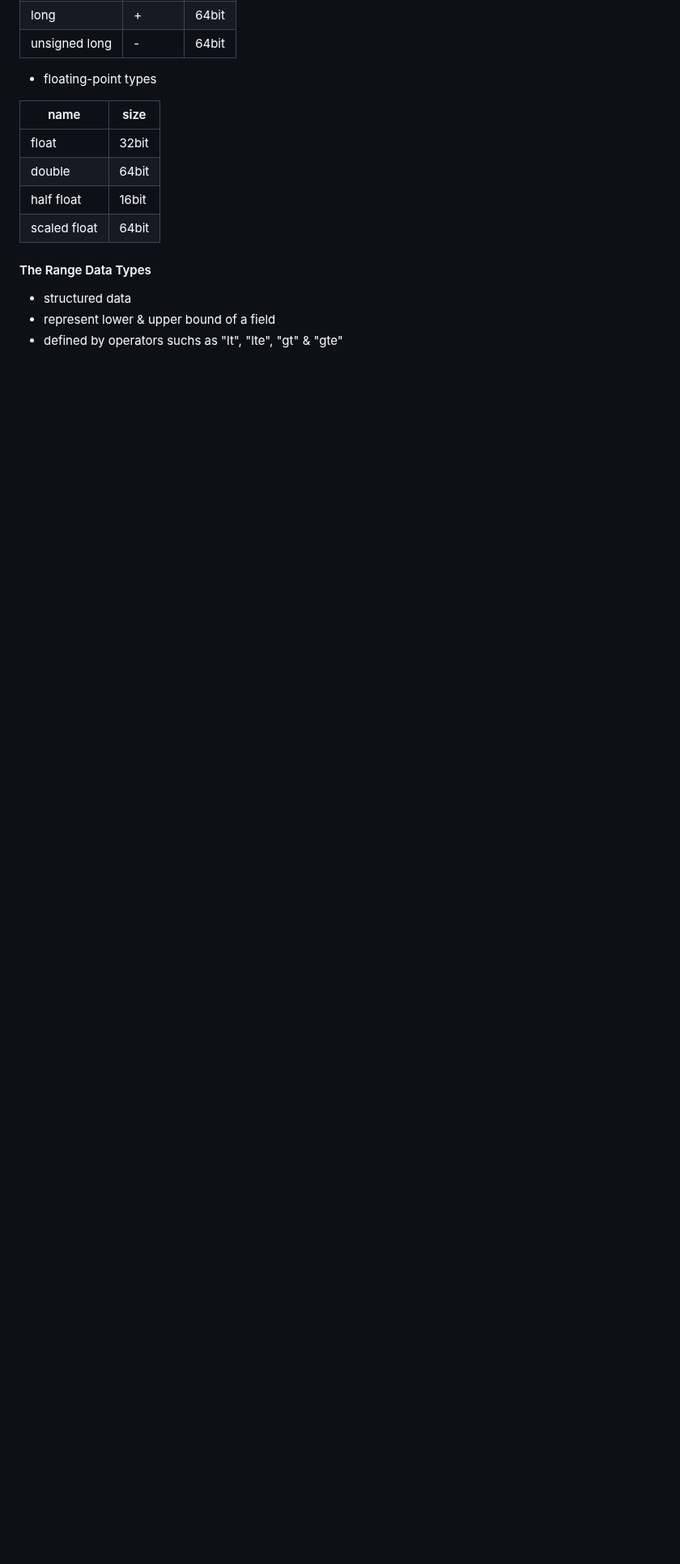
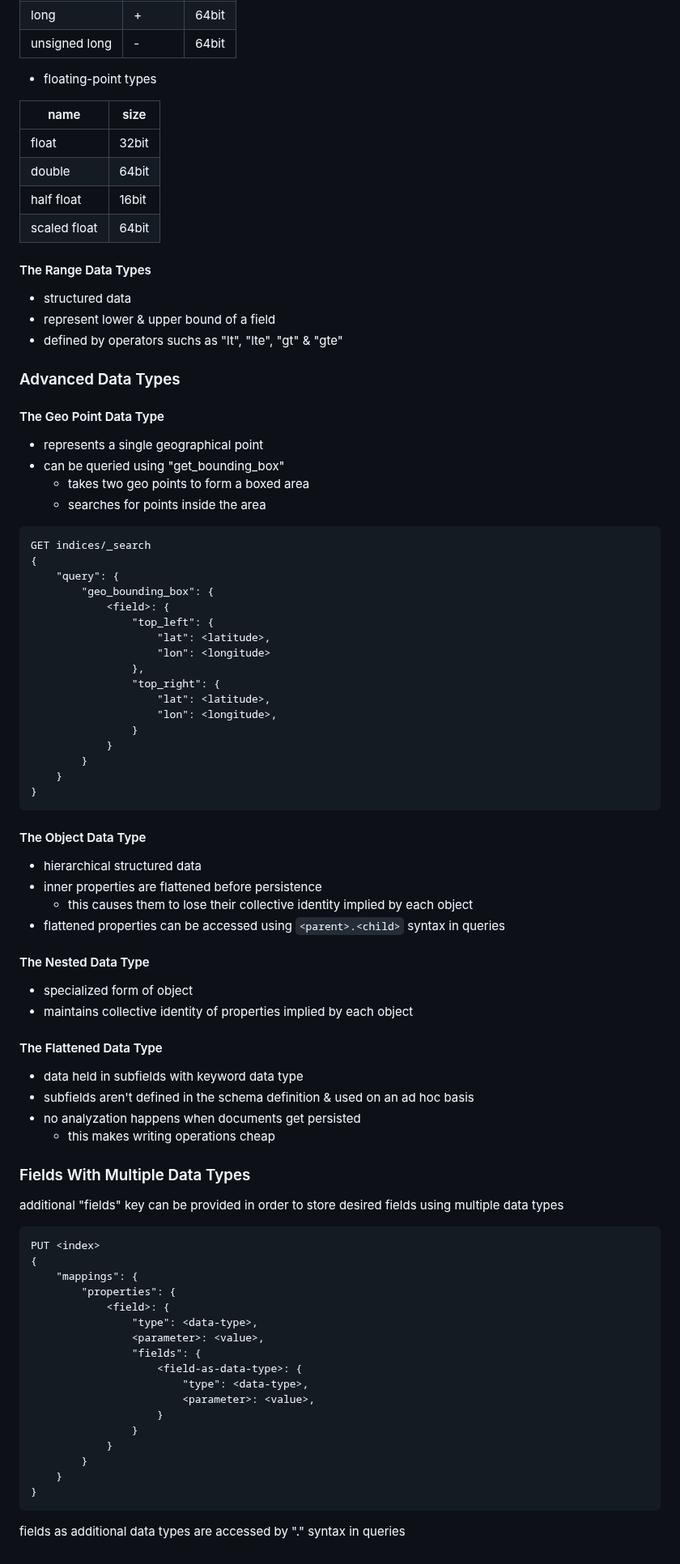
Before and after one commit to amirongit/notecode, a Markdown page: elasticsearchInAction.md, the part around one of its changes. Shown at 81% size. GitHub-like rendering; blank space fills up the shorter version.

Commit message:
finish notes for chapter 4

````diff
--- a/elasticsearchInAction.md
+++ b/elasticsearchInAction.md
@@ -427,4 +427,63 @@ GET <indices>/_mapping
 - structured data
 - represent lower & upper bound of a field
 - defined by operators suchs as "lt", "lte", "gt" & "gte"
-<!-- 131 ADVANCED DATA TYPES -->
+### Advanced Data Types
+#### The Geo Point Data Type
+- represents a single geographical point
+- can be queried using "get_bounding_box"
+    - takes two geo points to form a boxed area
+    - searches for points inside the area
+```
+GET indices/_search
+{
+    "query": {
+        "geo_bounding_box": {
+            <field>: {
+                "top_left": {
+                    "lat": <latitude>,
+                    "lon": <longitude>
+                },
+                "top_right": {
+                    "lat": <latitude>,
+                    "lon": <longitude>,
+                }
+            }
+        }
+    }
+}
+```
+#### The Object Data Type
+- hierarchical structured data
+- inner properties are flattened before persistence
+    - this causes them to lose their collective identity implied by each object
+- flattened properties can be accessed using `<parent>.<child>` syntax in queries
+#### The Nested Data Type
+- specialized form of object
+- maintains collective identity of properties implied by each object
+#### The Flattened Data Type
+- data held in subfields with keyword data type
+- subfields aren't defined in the schema definition & used on an ad hoc basis
+- no analyzation happens when documents get persisted
+    - this makes writing operations cheap
+### Fields With Multiple Data Types
+additional "fields" key can be provided in order to store desired fields using multiple data types
+```
+PUT <index>
+{
+    "mappings": {
+        "properties": {
+            <field>: {
+                "type": <data-type>,
+                <parameter>: <value>,
+                "fields": {
+                    <field-as-data-type>: {
+                        "type": <data-type>,
+                        <parameter>: <value>,
+                    }
+                }
+            }
+        }
+    }
+}
+```
+fields as additional data types are accessed by "<field>.<field-as-data-type>" syntax in queries
````
Also changed, not shown: other parts of elasticsearchInAction.md (+2 -2 lines).
